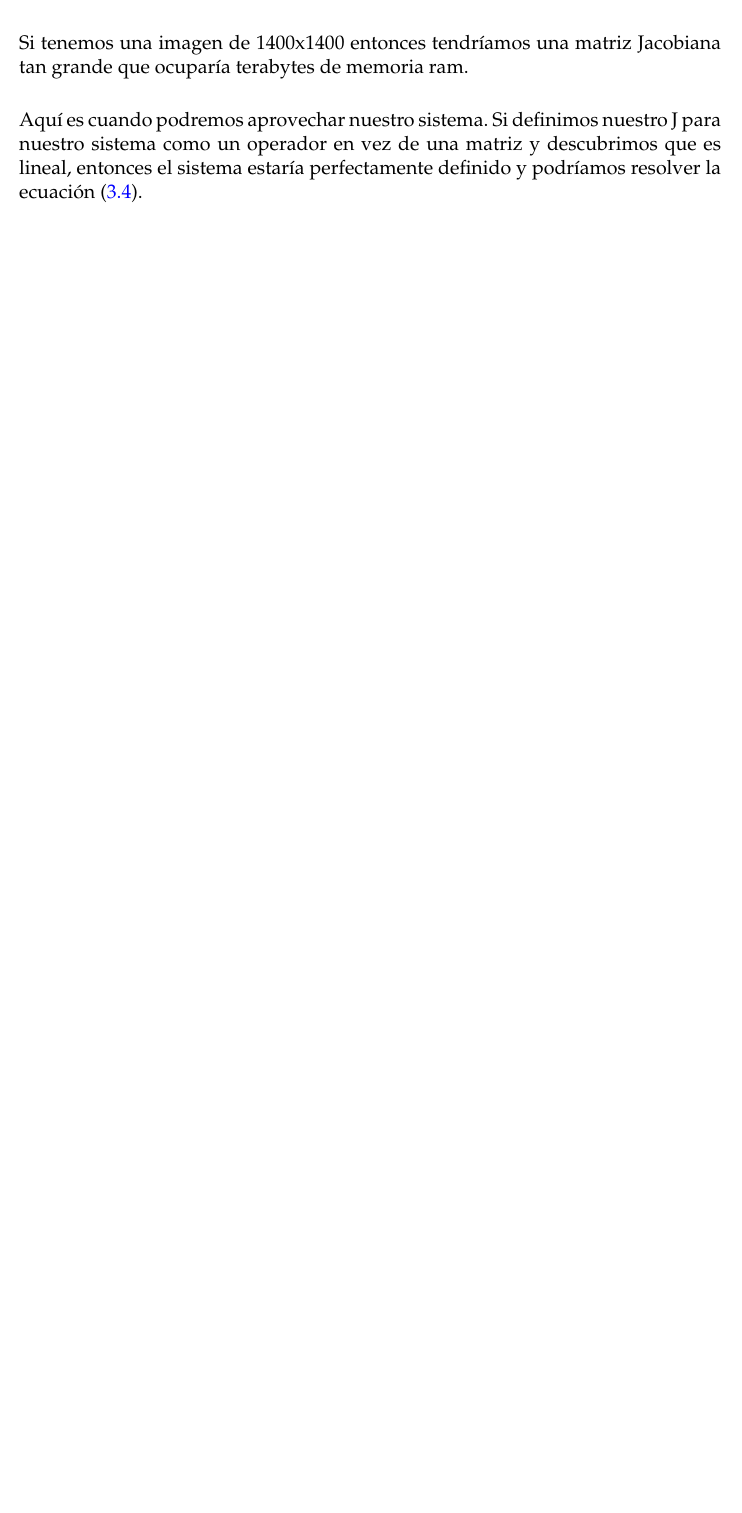
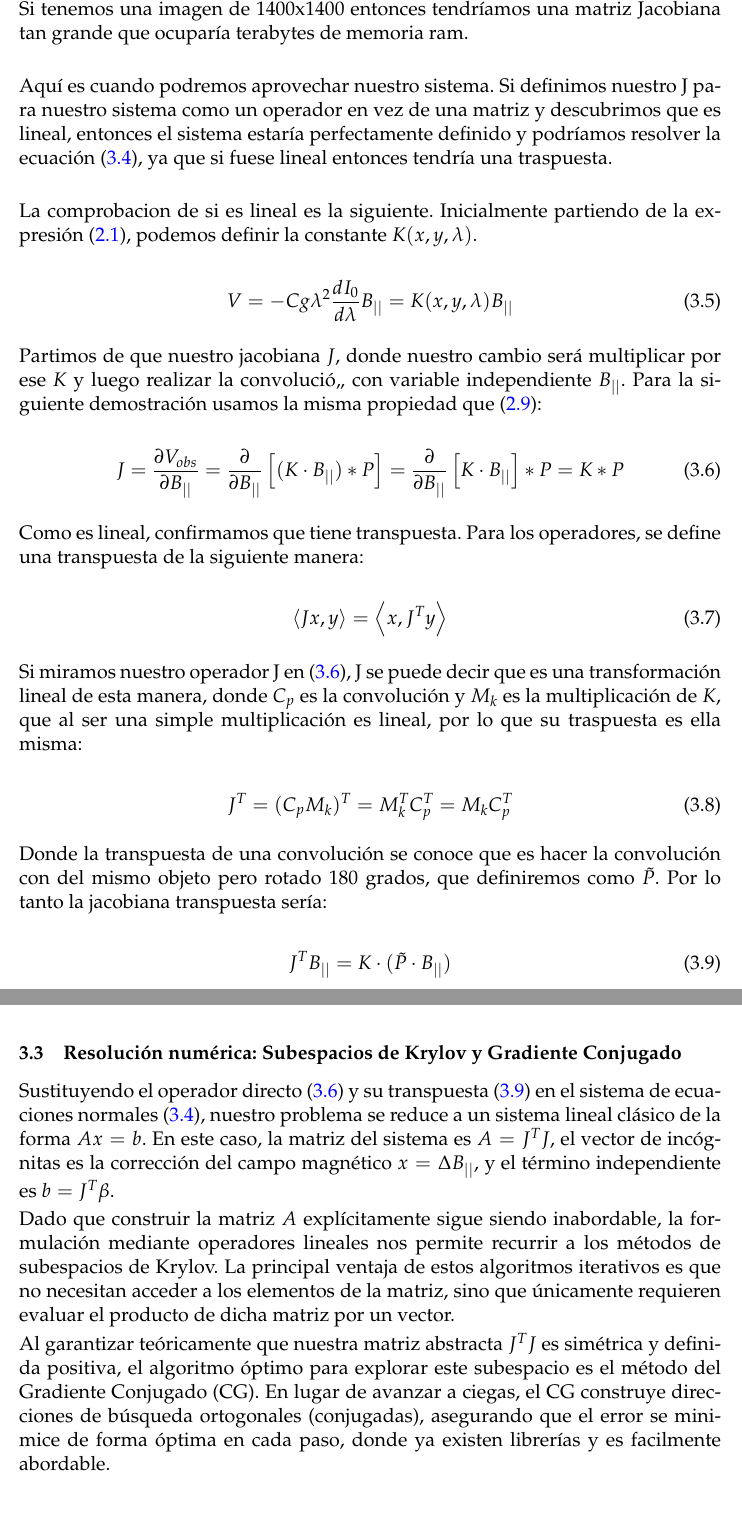
Before and after one commit to pablooreugr/TFG, a LaTeX document (docs/main.tex, which reads docs/content/03_Metodologia.tex): part of page 6 of 6 before the commit and two parts of pages 6 and 7 of 7 after it, the two joined at a grey line, cut so that both start at the same text, the shorter picture padded with empty space. Compiled offline with pdfLaTeX.

Commit message:
acabo de explicar el metodo para enviarselo a david

```diff
--- a/docs/content/03_Metodologia.tex
+++ b/docs/content/03_Metodologia.tex
@@ -44,4 +44,46 @@ Gracias a esto podemos resolver esta matriz porque $J^T J$ si que es cuadrada y
 \subsection{Adaptarlo a nuestro caso}
 La matriz $J$ es la matriz jacobiana del sistema físico que estamos representando. En nuestro caso implicaría dos transformaciones. Tanto el cálculo del campo magnético a partir de la aproximación débil cómo la convolución con la PSF. Eso implicaría que cada parámetro de $x_i$ sería el enlace pixel a pixel de la imagen original. Si tenemos una imagen de 1400x1400 entonces tendríamos una matriz Jacobiana tan grande que ocuparía terabytes de memoria ram.\\
 
-Aquí es cuando podremos aprovechar nuestro sistema. Si definimos nuestro J para nuestro sistema como un operador en vez de una matriz y descubrimos que es lineal, entonces el sistema estaría perfectamente definido y podríamos resolver la ecuación (\ref{eq:sistemaResolver}).
+Aquí es cuando podremos aprovechar nuestro sistema. Si definimos nuestro J para nuestro sistema como un operador en vez de una matriz y descubrimos que es lineal, entonces el sistema estaría perfectamente definido y podríamos resolver la ecuación (\ref{eq:sistemaResolver}), ya que si fuese lineal entonces tendría una traspuesta.\\
+
+La comprobacion de si es lineal es la siguiente. Inicialmente partiendo de la expresión (\ref{eq:campoDebil}), podemos definir la constante $K(x, y, \lambda)$.
+
+\begin{equation}
+    V = - C g \lambda^2 \frac{dI_0}{d \lambda} B_{||} = K(x, y, \lambda) B_{||}
+\end{equation}
+
+Partimos de que nuestro jacobiana $J$, donde nuestro cambio será multiplicar por ese $K$ y luego realizar la convolució,, con variable independiente $B_{||}$. Para la siguiente demostración usamos la misma propiedad que (\ref{eq:propDeriConvol}):
+
+\begin{equation}
+    \label{eq:demosLinealidad}
+    J = \frac{\partial V_{obs}}{\partial B_{||}} = \frac{\partial}{\partial B_{||}} \left[(K \cdot B_{||}) * P \right] = \frac{\partial}{\partial B_{||}} \left[K \cdot B_{||}\right] * P = K * P
+\end{equation}
+
+Como es lineal, confirmamos que tiene transpuesta. Para los operadores, se define una transpuesta de la siguiente manera:
+
+\begin{equation}
+    \label{eq:defTraspuesta}
+    \left\langle Jx , y \right\rangle = \left\langle x , J^T y \right\rangle
+\end{equation}
+
+Si miramos nuestro operador J en (\ref{eq:demosLinealidad}), J se puede decir que es una transformación lineal de esta manera, donde $C_p$ es la convolución y $M_k$ es la multiplicación de $K$, que al ser una simple multiplicación es lineal, por lo que su traspuesta es ella misma:
+
+\begin{equation}
+    \label{eq:defTraspuesConjunta}
+    J^T = (C_p M_k)^T = M^T_k C_p^T = M_k C_p^T
+\end{equation}
+
+Donde la transpuesta de una convolución se conoce que es hacer la convolución con del mismo objeto pero rotado $180$ grados, que definiremos como $\tilde{P}$. Por lo tanto la jacobiana transpuesta sería:
+
+\begin{equation}
+    \label{eq:jacobianaTras}
+    J^T B_{||} = K \cdot (\tilde{P} \cdot B_{||})
+\end{equation}
+
+\subsection{Resolución numérica: Subespacios de Krylov y Gradiente Conjugado}
+
+Sustituyendo el operador directo (\ref{eq:demosLinealidad}) y su transpuesta (\ref{eq:jacobianaTras}) en el sistema de ecuaciones normales (\ref{eq:sistemaResolver}), nuestro problema se reduce a un sistema lineal clásico de la forma $Ax = b$. En este caso, la matriz del sistema es $A = J^T J$, el vector de incógnitas es la corrección del campo magnético $x = \Delta B_{||}$, y el término independiente es $b = J^T \beta$.
+
+Dado que construir la matriz $A$ explícitamente sigue siendo inabordable, la formulación mediante operadores lineales nos permite recurrir a los métodos de subespacios de Krylov. La principal ventaja de estos algoritmos iterativos es que no necesitan acceder a los elementos de la matriz, sino que únicamente requieren evaluar el producto de dicha matriz por un vector.
+
+Al garantizar teóricamente que nuestra matriz abstracta $J^T J$ es simétrica y definida positiva, el algoritmo óptimo para explorar este subespacio es el método del Gradiente Conjugado (CG). En lugar de avanzar a ciegas, el CG construye direcciones de búsqueda ortogonales (conjugadas), asegurando que el error se minimice de forma óptima en cada paso, donde ya existen librerías y es facilmente abordable.
```
Also changed, not shown: docs/content/02_FundamentoTeor.tex (+5 -0 lines), docs/main.pdf, docs/content/03_Metodologia.tex (2 more changed lines), 6 other files.
